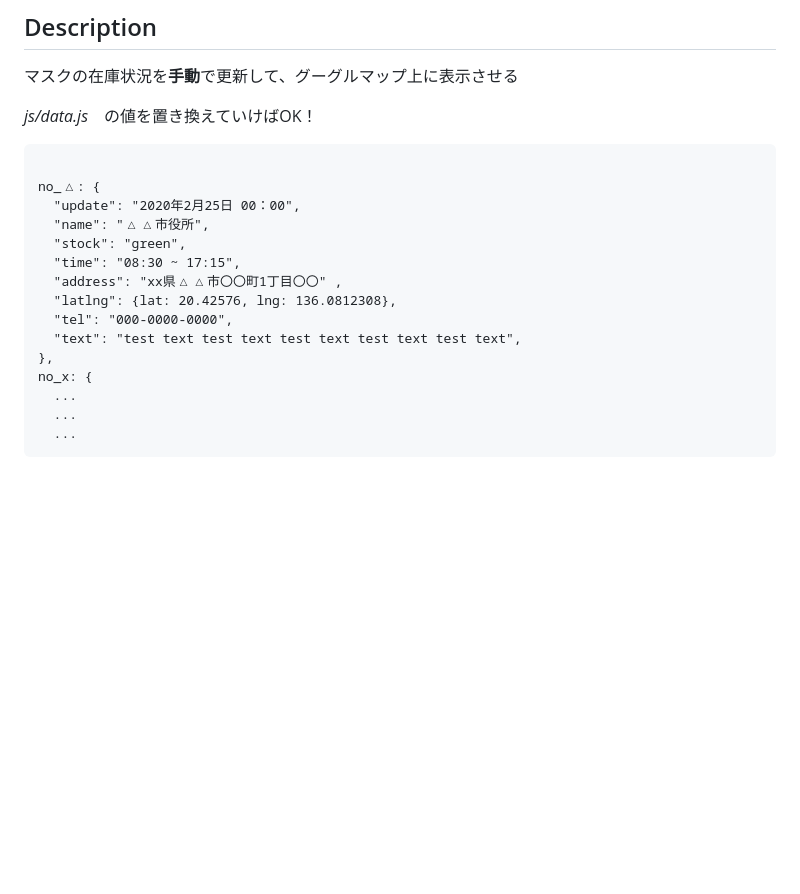
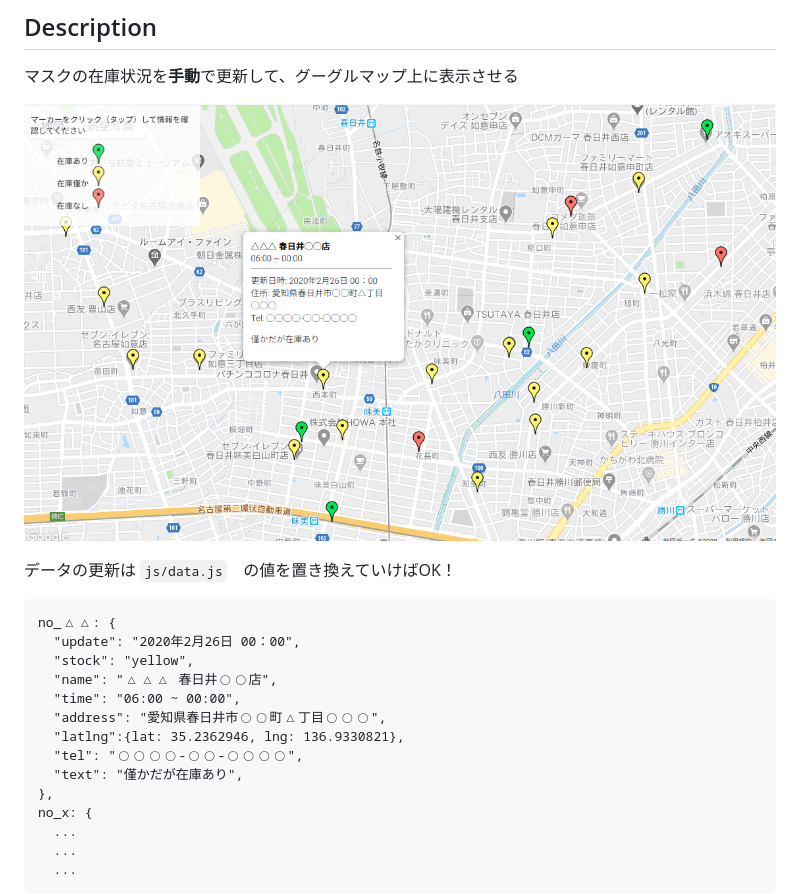
Before and after one commit to t2-Kusumoto/InfoMapApp-Static, a Markdown page: README.md, the part around the change. GitHub-like rendering; pictures changed too: img/mapImage.png (added); blank space fills up the shorter version.

Commit message:
add image
README.mdに画像追加及び小修正

````diff
--- a/README.md
+++ b/README.md
@@ -3,18 +3,20 @@
 ## Description
 マスクの在庫状況を**手動**で更新して、グーグルマップ上に表示させる
 
-_js/data.js_　の値を置き換えていけばOK！
+![map image](./img/mapImage.png)
+
+データの更新は `js/data.js`　の値を置き換えていけばOK！
+
 ```
-
-no_△: {
-  "update": "2020年2月25日 00：00",
-  "name": "△△市役所",
-  "stock": "green",
-  "time": "08:30 ~ 17:15",
-  "address": "xx県△△市〇〇町1丁目〇〇" ,
-  "latlng": {lat: 20.42576, lng: 136.0812308},
-  "tel": "000-0000-0000",
-  "text": "test text test text test text test text test text",
+no_△△: {
+  "update": "2020年2月26日 00：00",
+  "stock": "yellow",
+  "name": "△△△ 春日井◯◯店",
+  "time": "06:00 ~ 00:00",
+  "address": "愛知県春日井市◯◯町△丁目◯◯◯",
+  "latlng":{lat: 35.2362946, lng: 136.9330821},
+  "tel": "◯◯◯◯-◯◯-◯◯◯◯",
+  "text": "僅かだが在庫あり",
 },
 no_x: {
   ...
````
Also changed, not shown: 2 other files.
